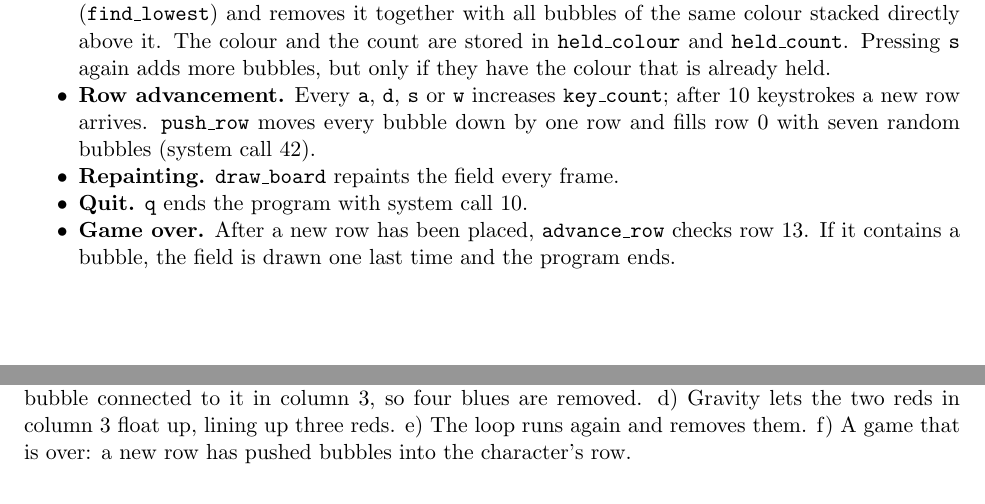
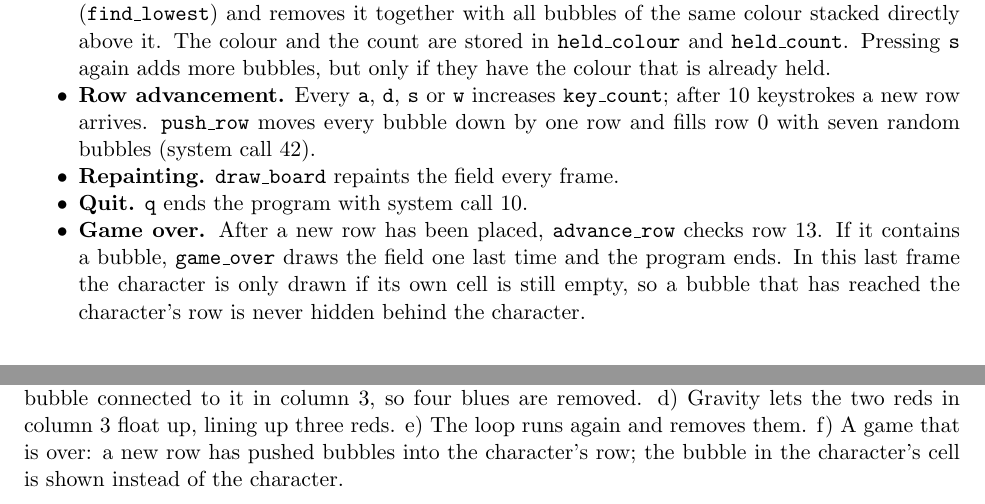
Before and after one commit to aliezaway/csc258-magical-drop, a LaTeX document (submission/project_report.tex): two parts of pages 6 and 8 of 9, joined at a grey line, cut so that both start at the same text. Compiled offline with pdfLaTeX.

Commit message:
Keep the bubble visible on the final frame when it lands on the character

```diff
--- a/submission/project_report.tex
+++ b/submission/project_report.tex
@@ -271,8 +271,10 @@ seven random bubbles (system call 42).
 \item \textbf{Repainting.} \code{draw\_board} repaints the field every frame.
 \item \textbf{Quit.} \code{q} ends the program with system call 10.
 \item \textbf{Game over.} After a new row has been placed,
-\code{advance\_row} checks row 13. If it contains a bubble, the field is drawn
-one last time and the program ends.
+\code{advance\_row} checks row 13. If it contains a bubble, \code{game\_over}
+draws the field one last time and the program ends. In this last frame the
+character is only drawn if its own cell is still empty, so a bubble that has
+reached the character's row is never hidden behind the character.
 \end{itemize}
 
 \section{Milestone 3: Throwing, Matching and Chain Reactions}
@@ -322,7 +324,8 @@ aiming line shows where it will land. b) The throw completes a vertical blue
 match-3. c) The flood fill also takes the blue bubble connected to it in
 column 3, so four blues are removed. d) Gravity lets the two reds in column 3
 float up, lining up three reds. e) The loop runs again and removes them. f) A
-game that is over: a new row has pushed bubbles into the character's row.}
+game that is over: a new row has pushed bubbles into the character's row;
+the bubble in the character's cell is shown instead of the character.}
 \label{fig:screens}
 \end{figure}
 
```
Also changed, not shown: README.md, submission/figures/screens.png, submission/project_report.pdf, 1 other file.
